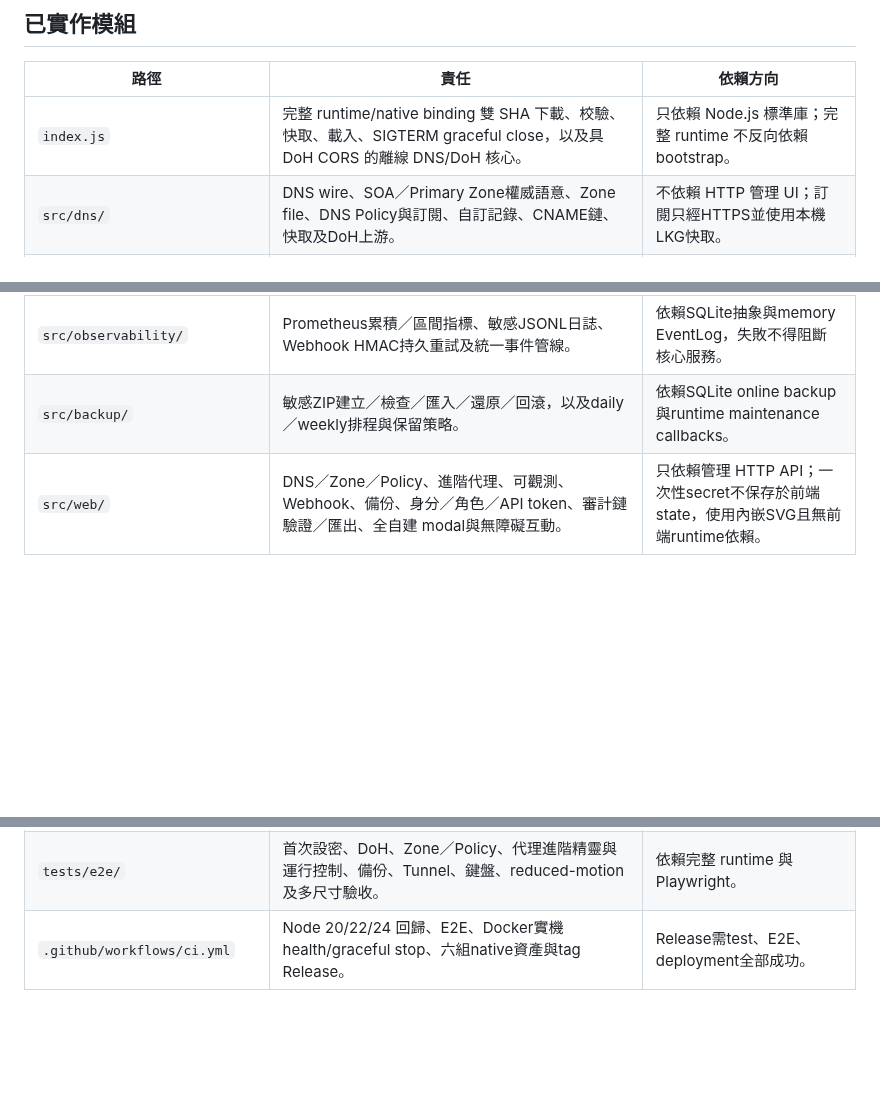
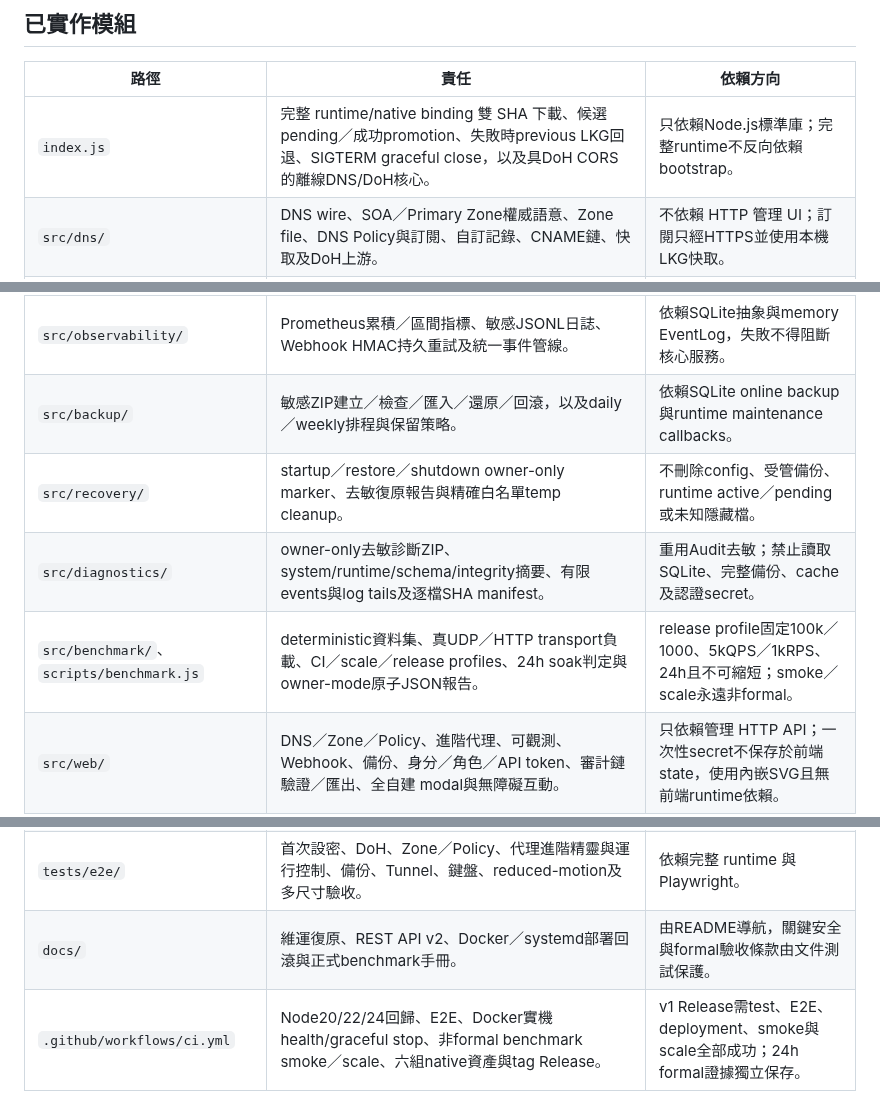
Before and after one commit to s12ryt/s12ryt-nodejs-dns-server, a Markdown page: agent/項目表.md, 3 parts joined by grey strips. GitHub-like rendering; blank space fills up the shorter version.

```diff
--- a/agent/項目表.md
+++ b/agent/項目表.md
@@ -16,7 +16,7 @@
 
 | 路徑 | 責任 | 依賴方向 |
 | --- | --- | --- |
-| `index.js` | 完整 runtime/native binding 雙 SHA 下載、校驗、快取、載入、SIGTERM graceful close，以及具 DoH CORS 的離線 DNS/DoH 核心。 | 只依賴 Node.js 標準庫；完整 runtime 不反向依賴 bootstrap。 |
+| `index.js` | 完整 runtime/native binding 雙 SHA 下載、候選 pending／成功promotion、失敗時previous LKG回退、SIGTERM graceful close，以及具DoH CORS的離線DNS/DoH核心。 | 只依賴Node.js標準庫；完整runtime不反向依賴bootstrap。 |
 | `src/dns/` | DNS wire、SOA／Primary Zone權威語意、Zone file、DNS Policy與訂閱、自訂記錄、CNAME鏈、快取及DoH上游。 | 不依賴 HTTP 管理 UI；訂閱只經HTTPS並使用本機LKG快取。 |
 | `src/services/` | UDP/TCP DNS、具 endpoint 限定 CORS/preflight 的 DoH，以及具weighted pools、health／breaker、fallback、HTTP/2、drain、Shadow、cache、壓縮與WebSocket控制的反向代理。 | 依賴 DNS 核心、route store 與 proxy cache；不依賴管理 UI。 |
 | `src/admin/` | 原子設定、網域、IdentityManager、固定／自訂 RBAC、Bearer scope、API v2／OpenAPI／idempotency、防竄改審計、去敏管理 API 與靜態 UI。 | 依賴 SQLite 身分／審計／冪等儲存及抽象服務狀態；owner-only敏感權限不可委派。 |
@@ -24,6 +24,9 @@
 | `src/storage/` | better-sqlite3 WAL、schema migration／guard、設定歷史、指標、Webhook、代理健康、角色／使用者／session／token、audit hash chain、idempotency及online backup。 | config仍是可攜來源；SQLite保存正式運行歷史與管理身分。 |
 | `src/observability/` | Prometheus累積／區間指標、敏感JSONL日誌、Webhook HMAC持久重試及統一事件管線。 | 依賴SQLite抽象與memory EventLog，失敗不得阻斷核心服務。 |
 | `src/backup/` | 敏感ZIP建立／檢查／匯入／還原／回滾，以及daily／weekly排程與保留策略。 | 依賴SQLite online backup與runtime maintenance callbacks。 |
+| `src/recovery/` | startup／restore／shutdown owner-only marker、去敏復原報告與精確白名單temp cleanup。 | 不刪除config、受管備份、runtime active／pending或未知隱藏檔。 |
+| `src/diagnostics/` | owner-only去敏診斷ZIP、system/runtime/schema/integrity摘要、有限events與log tails及逐檔SHA manifest。 | 重用Audit去敏；禁止讀取SQLite、完整備份、cache及認證secret。 |
+| `src/benchmark/`、`scripts/benchmark.js` | deterministic資料集、真UDP／HTTP transport負載、CI／scale／release profiles、24h soak判定與owner-mode原子JSON報告。 | release profile固定100k／1000、5kQPS／1kRPS、24h且不可縮短；smoke／scale永遠非formal。 |
 | `src/web/` | DNS／Zone／Policy、進階代理、可觀測、Webhook、備份、身分／角色／API token、審計鏈驗證／匯出、全自建 modal與無障礙互動。 | 只依賴管理 HTTP API；一次性secret不保存於前端state，使用內嵌SVG且無前端runtime依賴。 |
 | `src/runtime.js`、`src/main.js` | 組裝共享狀態、SQLite、observability、備份／維護模式、服務與上游探測啟停、設定熱更新、proxy cache及Tunnel。 | 核心服務不受外部Tunnel、telemetry或排程單點失敗影響；還原時保留admin控制面。 |
 | `scripts/build.js`、`scripts/native-bindings.js` | 打包runtime/UI/manifest，下載驗證六組Linux glibc native binding並組裝Release。 | 建置期依賴esbuild與GitHub Release；native tar採路徑、checksum、大小及重複entry防護。 |
@@ -32,4 +35,5 @@
 | `tests/unit/` | DNS chain／Zone／Policy、網域、代理 route／health／HTTP2／security／cache、設定 migration 等核心契約與錯誤路徑。 | 與直接實作同一原子變更。 |
 | `tests/integration/` | 真實 UDP/TCP/HTTP/WebSocket、DoH、代理HTTP2／fallback／Shadow／drain、管理 API與runtime整合測試。 | 依賴核心及服務模組。 |
 | `tests/e2e/` | 首次設密、DoH、Zone／Policy、代理進階精靈與運行控制、備份、Tunnel、鍵盤、reduced-motion及多尺寸驗收。 | 依賴完整 runtime 與 Playwright。 |
-| `.github/workflows/ci.yml` | Node 20/22/24 回歸、E2E、Docker實機health/graceful stop、六組native資產與tag Release。 | Release需test、E2E、deployment全部成功。 |
+| `docs/` | 維運復原、REST API v2、Docker／systemd部署回滾與正式benchmark手冊。 | 由README導航，關鍵安全與formal驗收條款由文件測試保護。 |
+| `.github/workflows/ci.yml` | Node20/22/24回歸、E2E、Docker實機health/graceful stop、非formal benchmark smoke／scale、六組native資產與tag Release。 | v1 Release需test、E2E、deployment、smoke與scale全部成功；24h formal證據獨立保存。 |
```
Also changed, not shown: agent/memory.md (+5 -0 lines).
